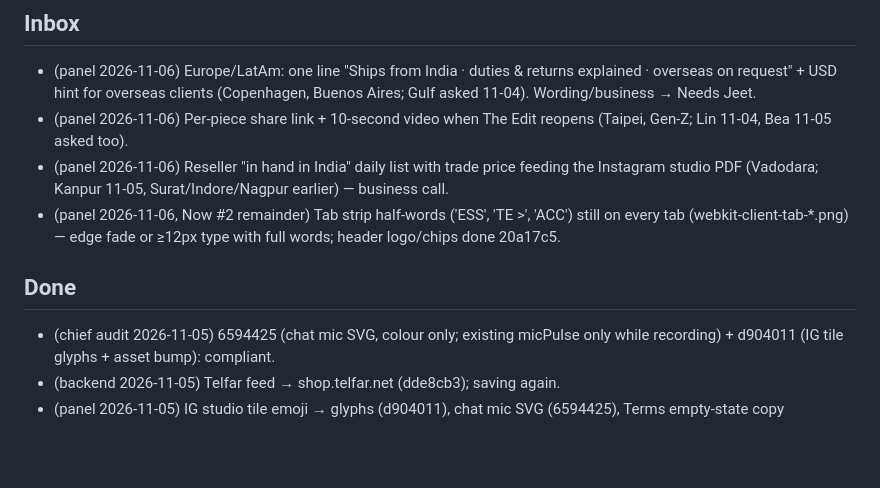
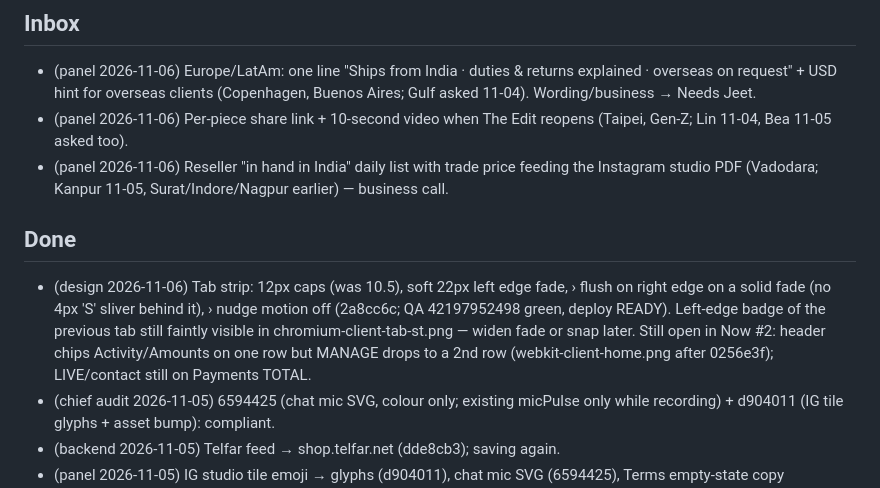
Before and after one commit to jeetnathavani37-dev/luxella-scraper, a Markdown page: tools/agents/BACKLOG.md, the part around the change. GitHub-like rendering; blank space fills up the shorter version.

Commit message:
design: backlog + notebook 2026-11-06 (tab strip shipped 2a8cc6c)
Co-Authored-By: Claude Opus 5.5 <noreply@anthropic.com>
Claude-Session: https://claude.ai/code/session_01BTMoySsPxmFtvUTrh9LFz6

```diff
--- a/tools/agents/BACKLOG.md
+++ b/tools/agents/BACKLOG.md
@@ -52,9 +52,9 @@ _Re-ordered by chief 2026-11-05 22:45 IST. Ledger 26h: watchdog 7, backend 4, pa
 - (panel 2026-11-06) Europe/LatAm: one line "Ships from India · duties & returns explained · overseas on request" + USD hint for overseas clients (Copenhagen, Buenos Aires; Gulf asked 11-04). Wording/business → Needs Jeet.
 - (panel 2026-11-06) Per-piece share link + 10-second video when The Edit reopens (Taipei, Gen-Z; Lin 11-04, Bea 11-05 asked too).
 - (panel 2026-11-06) Reseller "in hand in India" daily list with trade price feeding the Instagram studio PDF (Vadodara; Kanpur 11-05, Surat/Indore/Nagpur earlier) — business call.
-- (panel 2026-11-06, Now #2 remainder) Tab strip half-words ('ESS', 'TE >', 'ACC') still on every tab (webkit-client-tab-*.png) — edge fade or ≥12px type with full words; header logo/chips done 20a17c5.
 
 ## Done
+- (design 2026-11-06) Tab strip: 12px caps (was 10.5), soft 22px left edge fade, › flush on right edge on a solid fade (no 4px 'S' sliver behind it), › nudge motion off (2a8cc6c; QA 42197952498 green, deploy READY). Left-edge badge of the previous tab still faintly visible in chromium-client-tab-st.png — widen fade or snap later. Still open in Now #2: header chips Activity/Amounts on one row but MANAGE drops to a 2nd row (webkit-client-home.png after 0256e3f); LIVE/contact still on Payments TOTAL.
 - (chief audit 2026-11-05) 6594425 (chat mic SVG, colour only; existing micPulse only while recording) + d904011 (IG tile glyphs + asset bump): compliant.
 - (backend 2026-11-05) Telfar feed → shop.telfar.net (dde8cb3); saving again.
 - (panel 2026-11-05) IG studio tile emoji → glyphs (d904011), chat mic SVG (6594425), Terms empty-state copy (ebfc02d). QA 41979501077 green, READY. Live.
```
Also changed, not shown: 1 other file.
